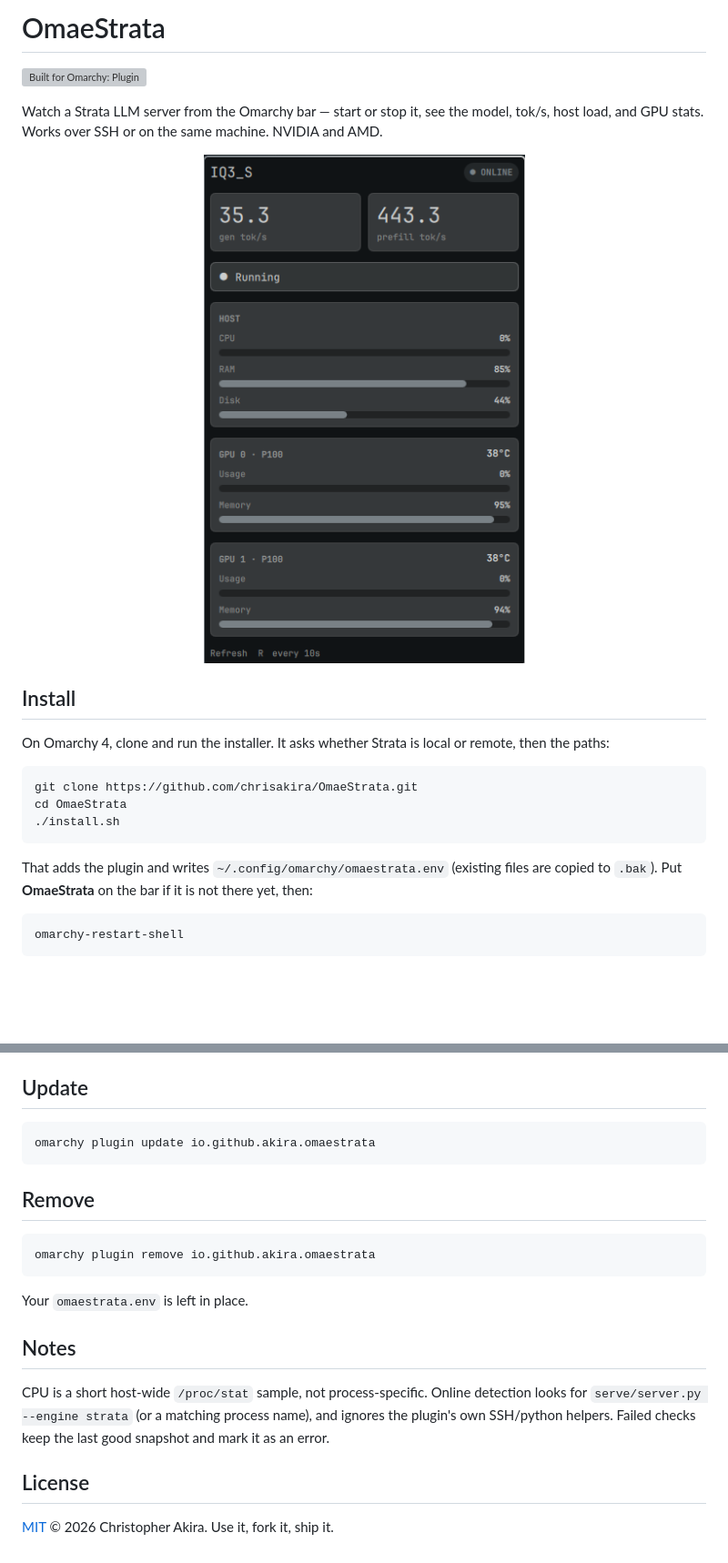
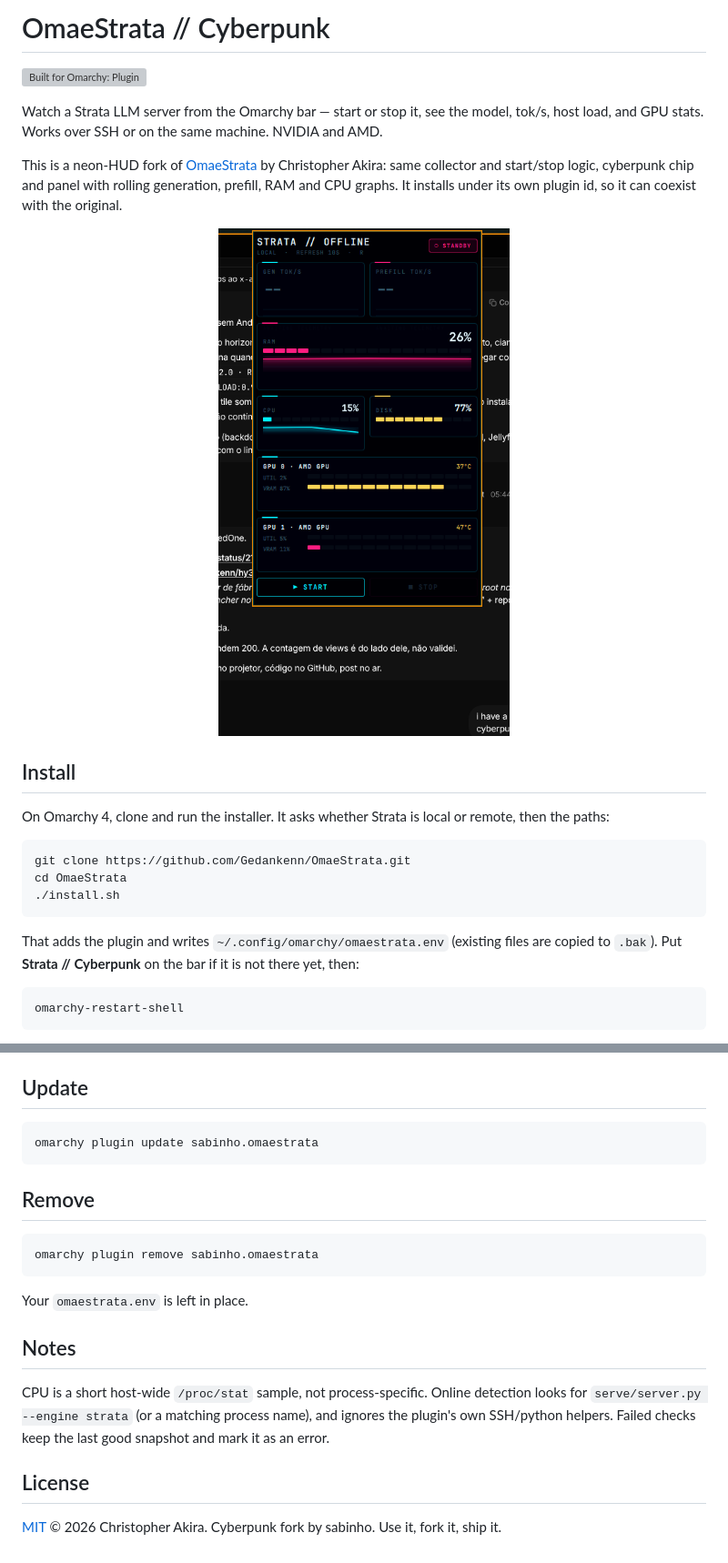
Before and after one commit to Gedankenn/OmaeStrata, a Markdown page: README.md, 2 parts joined by grey strips. Shown at 91% size. GitHub-like rendering; pictures changed too: preview-cyberpunk.png (added); blank space fills up the shorter version; grey boxes are pictures that could not be loaded.

Commit message:
feat: cyberpunk skin for the Strata bar widget and panel
- neon bar chip with model name, live tok/s and a rolling sparkline
- panel rebuilt: GEN/PREFILL tok/s cards, RAM/CPU segmented gauges,
  CPU/GPU sparklines, neon Start/Stop keys, STRATA // header
- ship as sabinho.omaestrata next to upstream; installer, manifest and
  docs point at the fork
- restore the omaestrata.env / .env FileView loading dropped in the reskin
- update QML text assertions to the new markup (34 tests pass)

````diff
--- a/README.md
+++ b/README.md
@@ -1,11 +1,13 @@
-# OmaeStrata
+# OmaeStrata // Cyberpunk
 
 [![Built for Omarchy: Plugin](https://raw.githubusercontent.com/tcballard/omarchy-badges/75975e5b5bf75e7ede3764bcd2950046f7abfe2c/badges/v1/omarchy-plugin.svg)](https://github.com/tcballard/omarchy-badges)
 
 Watch a Strata LLM server from the Omarchy bar — start or stop it, see the model, tok/s, host load, and GPU stats. Works over SSH or on the same machine. NVIDIA and AMD.
 
+This is a neon-HUD fork of [OmaeStrata](https://github.com/chrisakira/OmaeStrata) by Christopher Akira: same collector and start/stop logic, cyberpunk chip and panel with rolling generation, prefill, RAM and CPU graphs. It installs under its own plugin id, so it can coexist with the original.
+
 <p align="center">
-  <img src="preview.png" alt="OmaeStrata panel: IQ3_S online, generation and prefill rates, host CPU/RAM/disk, two P100 GPUs" width="362" />
+  <img src="preview-cyberpunk.png" alt="OmaeStrata Cyberpunk design preview: STRATA online, generation and prefill rates, RAM/CPU/GPU graphs" width="362" />
 </p>
 
 ## Install
@@ -13,12 +15,12 @@ Watch a Strata LLM server from the Omarchy bar — start or stop it, see the mod
 On Omarchy 4, clone and run the installer. It asks whether Strata is local or remote, then the paths:
 
 ```sh
-git clone https://github.com/chrisakira/OmaeStrata.git
+git clone https://github.com/Gedankenn/OmaeStrata.git
 cd OmaeStrata
 ./install.sh
 ```
 
-That adds the plugin and writes `~/.config/omarchy/omaestrata.env` (existing files are copied to `.bak`). Put **OmaeStrata** on the bar if it is not there yet, then:
+That adds the plugin and writes `~/.config/omarchy/omaestrata.env` (existing files are copied to `.bak`). Put **Strata // Cyberpunk** on the bar if it is not there yet, then:
 
 ```sh
 omarchy-restart-shell
@@ -59,13 +61,13 @@ The installer also accepts flags if you do not want prompts (`--mode`, `--ssh-ta
 ## Update
 
 ```sh
-omarchy plugin update io.github.akira.omaestrata
+omarchy plugin update sabinho.omaestrata
 ```
 
 ## Remove
 
 ```sh
-omarchy plugin remove io.github.akira.omaestrata
+omarchy plugin remove sabinho.omaestrata
 ```
 
 Your `omaestrata.env` is left in place.
@@ -76,4 +78,4 @@ CPU is a short host-wide `/proc/stat` sample, not process-specific. Online detec
 
 ## License
 
-[MIT](LICENSE) © 2026 Christopher Akira. Use it, fork it, ship it.
+[MIT](LICENSE) © 2026 Christopher Akira. Cyberpunk fork by sabinho. Use it, fork it, ship it.
````
Also changed, not shown: other parts of README.md (+1 -1 lines), 5 other files.
